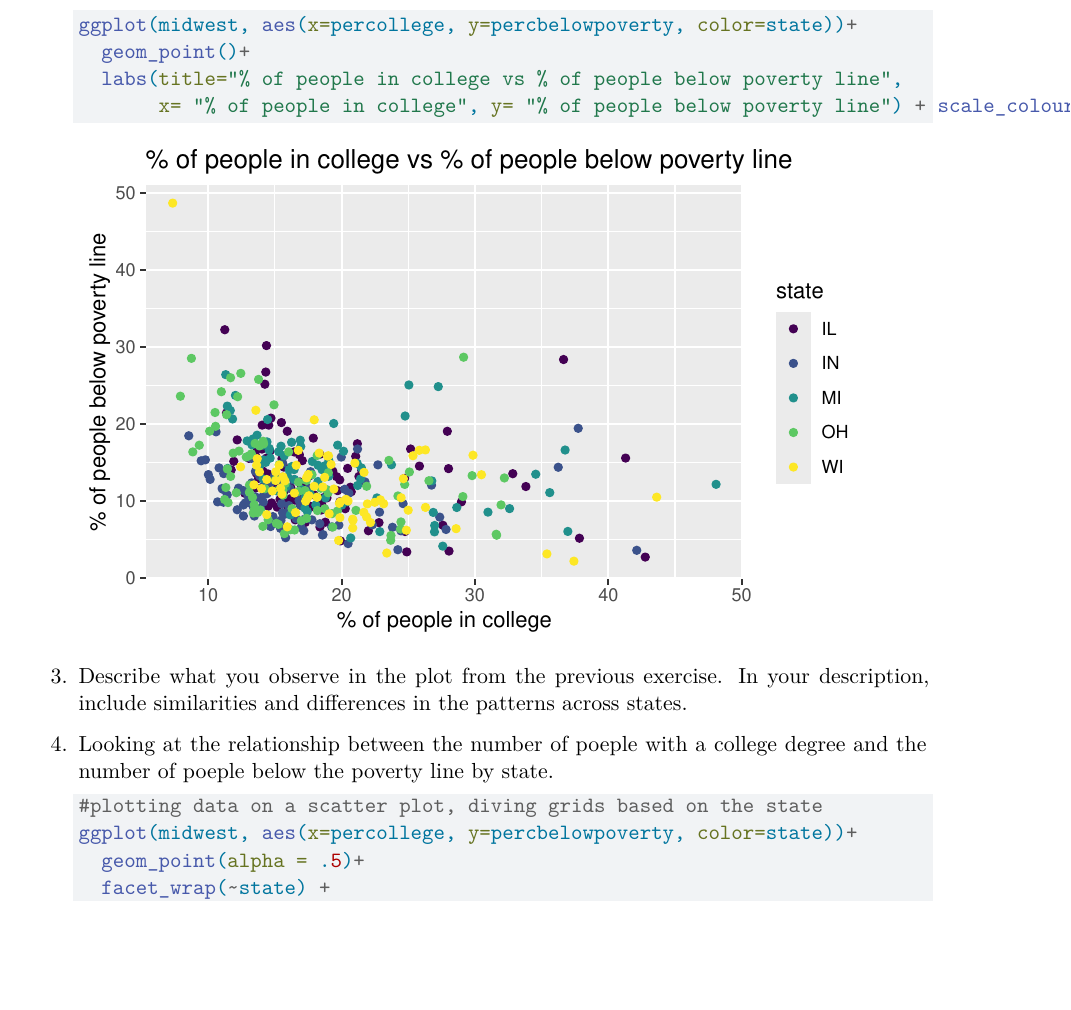
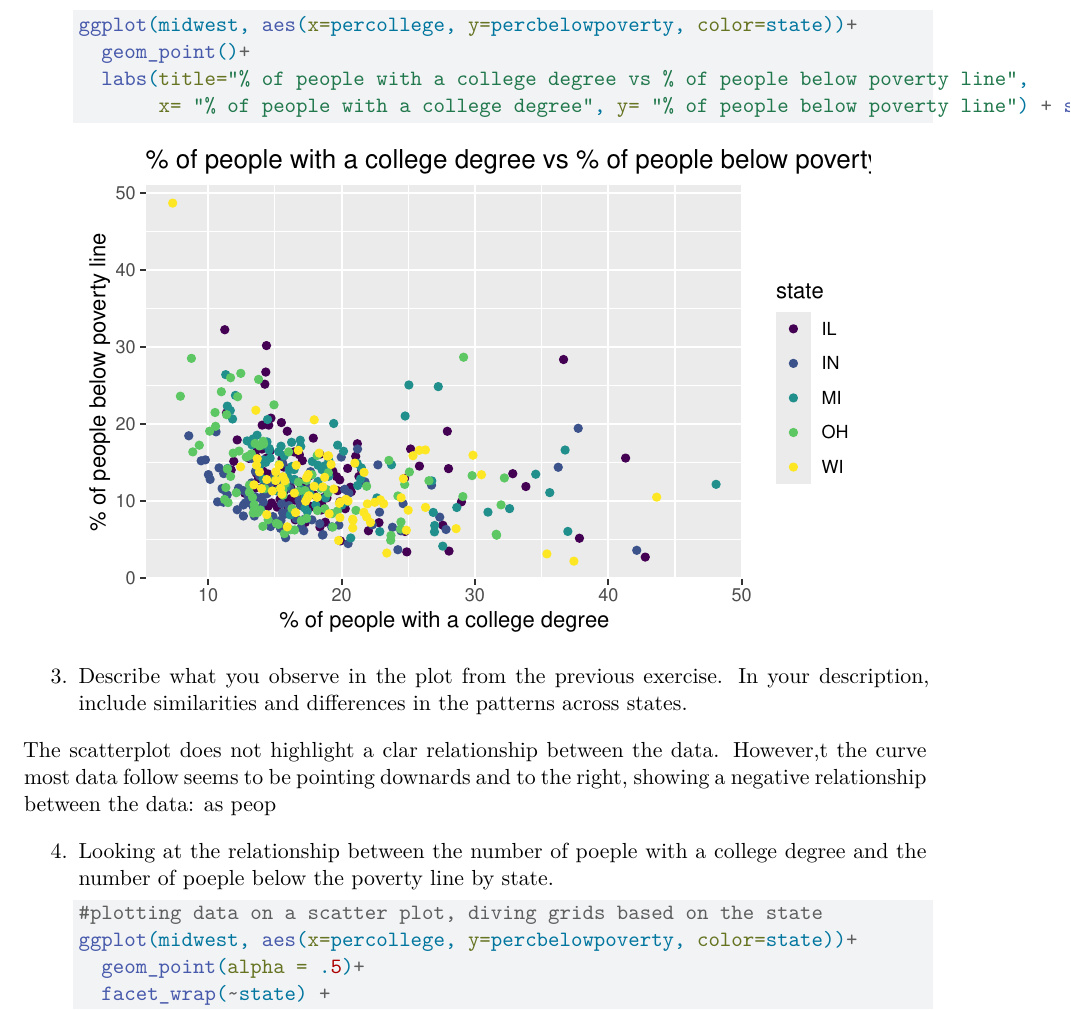
Before and after one commit to claudiacarugati/lab-1, a Quarto document (lab 1.qmd): part of page 3 of 6, cut so that both start at the same text, the shorter picture padded with empty space. Rendered offline with R 4.5, knitr and Pandoc in place of Quarto, then LaTeX, with nearby package versions.

Commit message:
Finished ae-03

````diff
--- a/lab 1.qmd
+++ b/lab 1.qmd
@@ -38,11 +38,14 @@ versus percentage below poverty
     ```{r}
     ggplot(midwest, aes(x=percollege, y=percbelowpoverty, color=state))+
       geom_point()+
-      labs(title="% of people in college vs % of people below poverty line",
-           x= "% of people in college", y= "% of people below poverty line") + scale_colour_viridis_d()
+      labs(title="% of people with a college degree vs % of people below poverty line",
+           x= "% of people with a college degree", y= "% of people below poverty line") + scale_colour_viridis_d()
     ```
 
 3.  Describe what you observe in the plot from the previous exercise. In your description, include similarities and differences in the patterns across states.
+
+The scatterplot does not highlight a clar relationship between the data.
+However,t the curve most data follow seems to be pointing downards and to the right, showing a negative relationship between the data: as peop
 
 4.  Looking at the relationship between the number of poeple with a college
 degree and the number of poeple below the poverty line by state.
````
